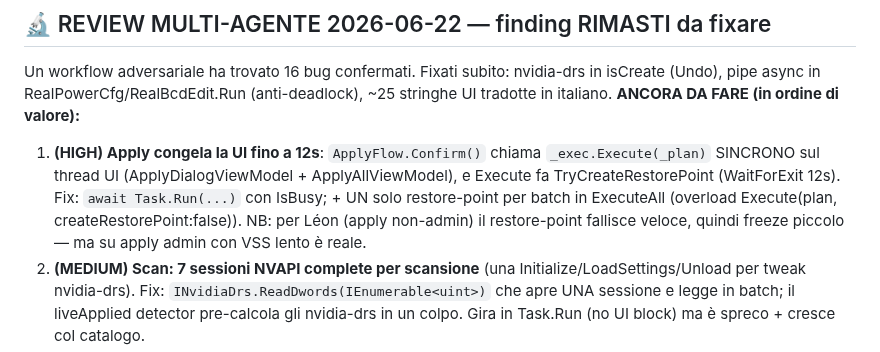
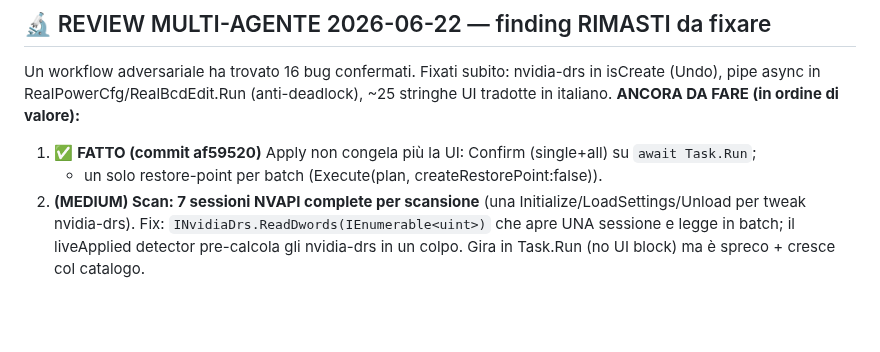
Before and after one commit to Leongithacc/Verdict, a Markdown page: docs/NEXT_SESSION.md, the part around the change. Rendered like a GitHub page; blank space fills up the shorter version.

Commit message:
docs: marca fix #1 (apply async) come fatto nel brief review

```diff
--- a/docs/NEXT_SESSION.md
+++ b/docs/NEXT_SESSION.md
@@ -7,11 +7,8 @@
 Un workflow adversariale ha trovato 16 bug confermati. Fixati subito: nvidia-drs in isCreate (Undo),
 pipe async in RealPowerCfg/RealBcdEdit.Run (anti-deadlock), ~25 stringhe UI tradotte in italiano.
 **ANCORA DA FARE (in ordine di valore):**
-1. **(HIGH) Apply congela la UI fino a 12s**: `ApplyFlow.Confirm()` chiama `_exec.Execute(_plan)` SINCRONO
-   sul thread UI (ApplyDialogViewModel + ApplyAllViewModel), e Execute fa TryCreateRestorePoint
-   (WaitForExit 12s). Fix: `await Task.Run(...)` con IsBusy; + UN solo restore-point per batch in
-   ExecuteAll (overload Execute(plan, createRestorePoint:false)). NB: per Léon (apply non-admin) il
-   restore-point fallisce veloce, quindi freeze piccolo — ma su apply admin con VSS lento è reale.
+1. ✅ **FATTO (commit af59520)** Apply non congela più la UI: Confirm (single+all) su `await Task.Run`;
+   + un solo restore-point per batch (Execute(plan, createRestorePoint:false)).
 2. **(MEDIUM) Scan: 7 sessioni NVAPI complete per scansione** (una Initialize/LoadSettings/Unload per
    tweak nvidia-drs). Fix: `INvidiaDrs.ReadDwords(IEnumerable<uint>)` che apre UNA sessione e legge in
    batch; il liveApplied detector pre-calcola gli nvidia-drs in un colpo. Gira in Task.Run (no UI block)
```
